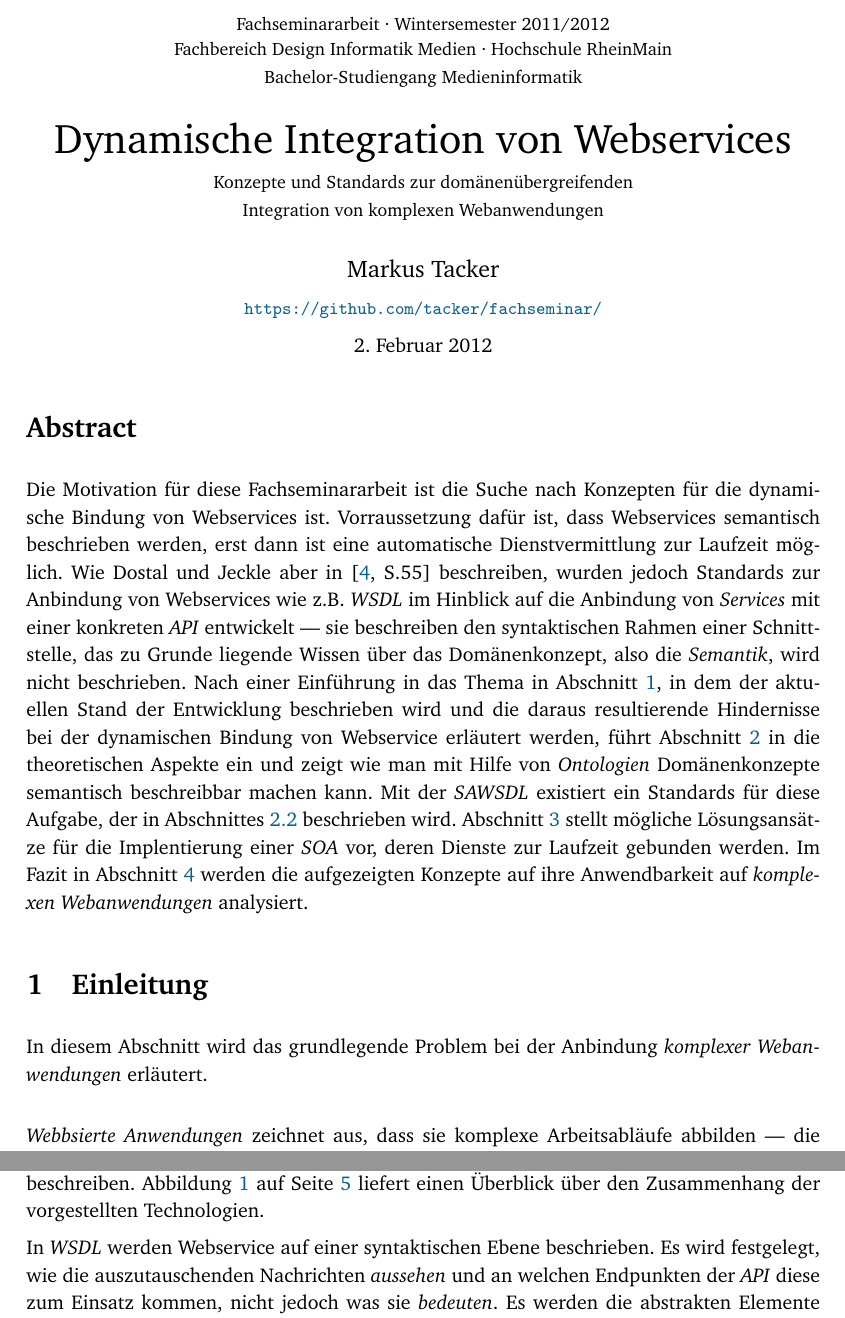
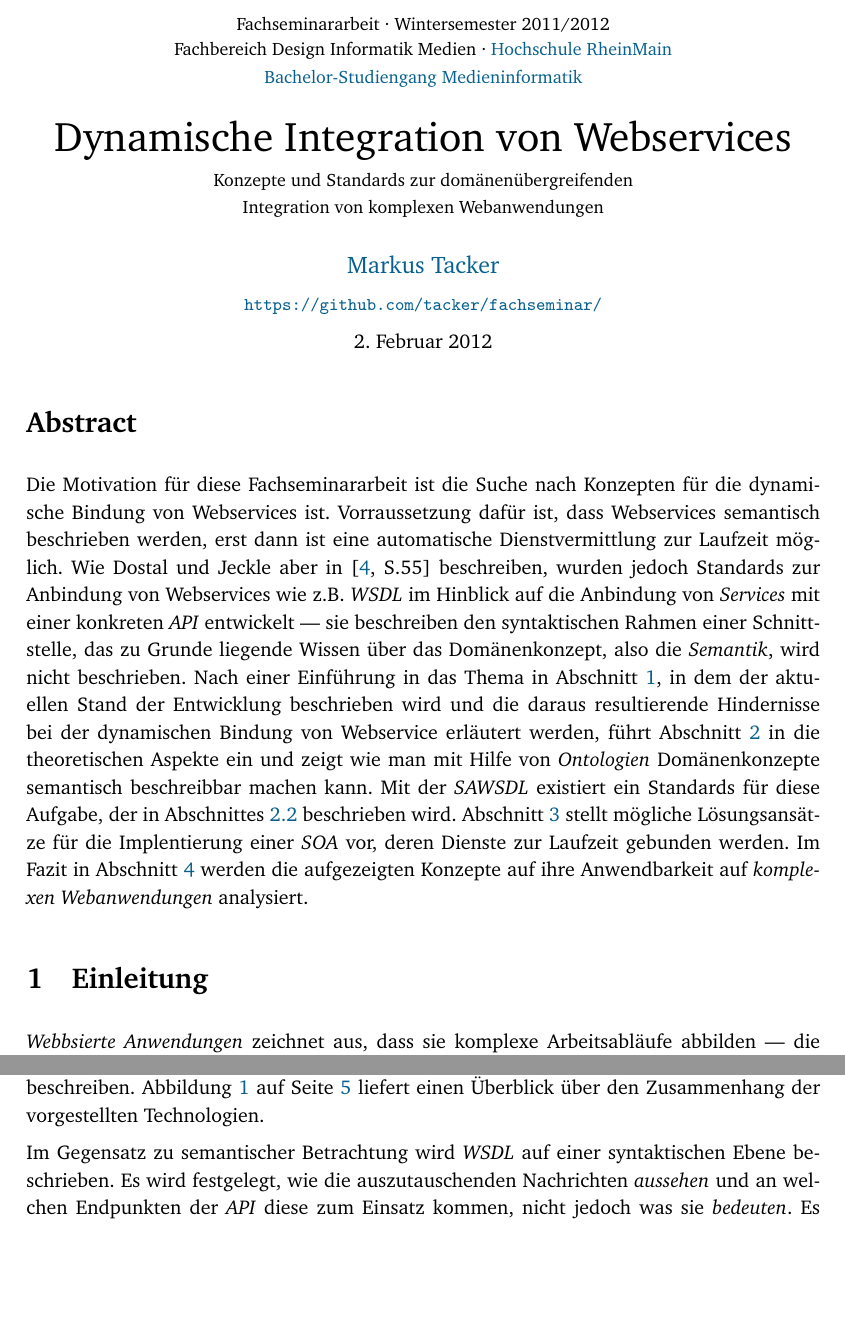
Before and after one commit to coderbyheart/fachseminar, a LaTeX document (fachseminar.tex, which reads intro.tex, semws.tex): two parts of pages 1 and 5 of 13, joined at a grey line, cut so that both start at the same text, the shorter picture padded with empty space. Compiled offline with pdfLaTeX.

Commit message:
Fixes #16. Mehr Links. Dateiname des PDF geändert.

```diff
--- a/fachseminar.tex
+++ b/fachseminar.tex
@@ -61,7 +61,7 @@
 
 \begin{center}
 
-\begin{small}Fachseminararbeit · Wintersemester 2011/2012\\Fachbereich Design Informatik Medien · Hochschule RheinMain\\Bachelor-Studiengang Medieninformatik\end{small}
+\begin{small}Fachseminararbeit · Wintersemester 2011/2012\\Fachbereich Design Informatik Medien · \href{http://www.hs-rm.de/}{Hochschule RheinMain}\\\href{http://www.hs-rm.de/medieninformatik}{Bachelor-Studiengang Medieninformatik}\end{small}
 
 \bigskip
 
--- a/intro.tex
+++ b/intro.tex
@@ -1,7 +1,3 @@
-In diesem Abschnitt wird das grundlegende Problem bei der Anbindung \emph{komplexer Webanwendungen} erläutert.
-
-\bigskip
-
 \emph{Webbsierte Anwendungen} zeichnet aus, dass sie komplexe Arbeitsabläufe abbilden --- die Anwendung wird dadurch \emph{zustandsbehaftet}. Als Beispiel für diese Art von webbasierten Diensten werde ich in dieser Seminararbeit die \emph{mite}\footnote{\url{http://mite.yo.lk/}} betrachten.
 
 Angenommen ein IT-Unternehmen setzt in seinem Intranet eine Projektverwaltungssoftware ein, in der alle Mitarbeiter auf alle Projekte, an denen sie arbeiten, zugriff haben. In diesem Intranet werden auch die Aufgaben zu den einzelnen Projekten verwaltet, sowie die zugeordneten Kostenstellen. Die Software bietet auch eine Funktion zur Zeiterfassung an, diese ist aber sehr unkomfortabel und wird von den Mitarbeitern deswegen nicht gerne verwendet. Das Unternehmen entscheidet sich nun, \emph{mite} zur Zeiterfassung einzusetzen. Die Funktionalität von \emph{mite} kann für sich alleinstehend verwendet werden. Hierzu werden über die Website die nötigen Businessdaten von \emph{mite} (Benutzer, Leistungen\footnote{beschreibt eine Tätigkeit, z.B. Programmierung, mit einem Stundensatz}, Projekte, Kunden und Zeiten) angelegt. Diese Daten werden bei \emph{mite} gespeichert. Mit der öffentlichen \ac{API} von \emph{mite}\footnote{\url{http://mite.yo.lk/api/index.html}} ist es aber auch möglich, alle Businessdaten "`von außen"' zu bearbeiten. Um die Verwendung für die eigenen Mitarbeiter so komfortabel wie möglich zu machen, und die erfassten Zeiten automatisch den eigenen Projekten zuordnen zu können, implementiert das Unternehmen in der Intranet-Software ein Mapping zwischen seinen eigenen Businessdaten und denen von \emph{mite}. Mit Hilfe das Mappings können beide System parallel verwendet werden und es ist sichergestellt, dass die Datenbestände beider Seiten synchronisiert sind. Entscheidet sich das Unternehmen aber zu einem späteren Zeitpunkt, einen anderen oder weiteren Anbieter zur Zeiterfassung einzusetzen muss diese Anbindung erneut implementiert werden.
--- a/semws.tex
+++ b/semws.tex
@@ -36,7 +36,7 @@ Mit den \ac{SAWSDL} hat das \ac{W3C} im Jahr 2007 den Entwurf eines Standard vor
 }
 \end{figure}
 
-In \ac{WSDL} werden Webservice auf einer syntaktischen Ebene beschrieben. Es wird festgelegt, wie die auszutauschenden Nachrichten \emph{aussehen} und an welchen Endpunkten der \ac{API} diese zum Einsatz kommen, nicht jedoch was sie \emph{bedeuten}. Es werden die abstrakten Elemente \emph{Element Declaration}, \emph{Type Definition} und \emph{Interface} verwendet, um einen Webservice allgemein zu beschreiben. In diesen Elementen spielen die technischen Einzelheiten, wie z.B. das verwendete Protokoll, keine Rolle. Ein \emph{Type} entspricht dabei einem Objekt aus der Domäne, ein \emph{Element} beschreibt ein Attribut dieses Objekts. Ein \emph{Interface} beschreibt die Operationen und deren Parameter, die von der Schnittstelle unterstützt werden. In Listing \ref{code:wsdl2} auf Seite \pageref{code:wsdl2} findet sich ein einfaches Beispiel einer \ac{WSDL}-Datei. Abbildung~\ref{f:wsdlmodel} auf Seite~\pageref{f:wsdlmodel}, die das Datenmodell \ac{WSDL}-Datei zeigt, liefert einen Überblick über die Elemente in \ac{WSDL}\footnote{Quelle: \url{http://www.w3.org/TR/wsdl20-primer/}}.
+Im Gegensatz zu semantischer Betrachtung wird \ac{WSDL} auf einer syntaktischen Ebene beschrieben. Es wird festgelegt, wie die auszutauschenden Nachrichten \emph{aussehen} und an welchen Endpunkten der \ac{API} diese zum Einsatz kommen, nicht jedoch was sie \emph{bedeuten}. Es werden die abstrakten Elemente \emph{Element Declaration}, \emph{Type Definition} und \emph{Interface} verwendet, um einen Webservice allgemein zu beschreiben. In diesen Elementen spielen die technischen Einzelheiten, wie z.B. das verwendete Protokoll, keine Rolle. Ein \emph{Type} entspricht dabei einem Objekt aus der Domäne, ein \emph{Element} beschreibt ein Attribut dieses Objekts. Ein \emph{Interface} beschreibt die Operationen und deren Parameter, die von der Schnittstelle unterstützt werden. In Listing \ref{code:wsdl2} auf Seite \pageref{code:wsdl2} findet sich ein einfaches Beispiel einer \ac{WSDL}-Datei. Abbildung~\ref{f:wsdlmodel} auf Seite~\pageref{f:wsdlmodel}, die das Datenmodell \ac{WSDL}-Datei zeigt, liefert einen Überblick über die Elemente in \ac{WSDL}\footnote{Quelle: \url{http://www.w3.org/TR/wsdl20-primer/}}.
 
 \begin{figure}[ht]
 \centering
```
Also changed, not shown: Dynamische Integration von Webservices - Markus Tacker - 2012-01-03.pdf (added), Makefile, README.md (added), fachseminar.pdf (deleted), fachseminar.tex (2 more changed lines), semws.tex (2 more changed lines).
